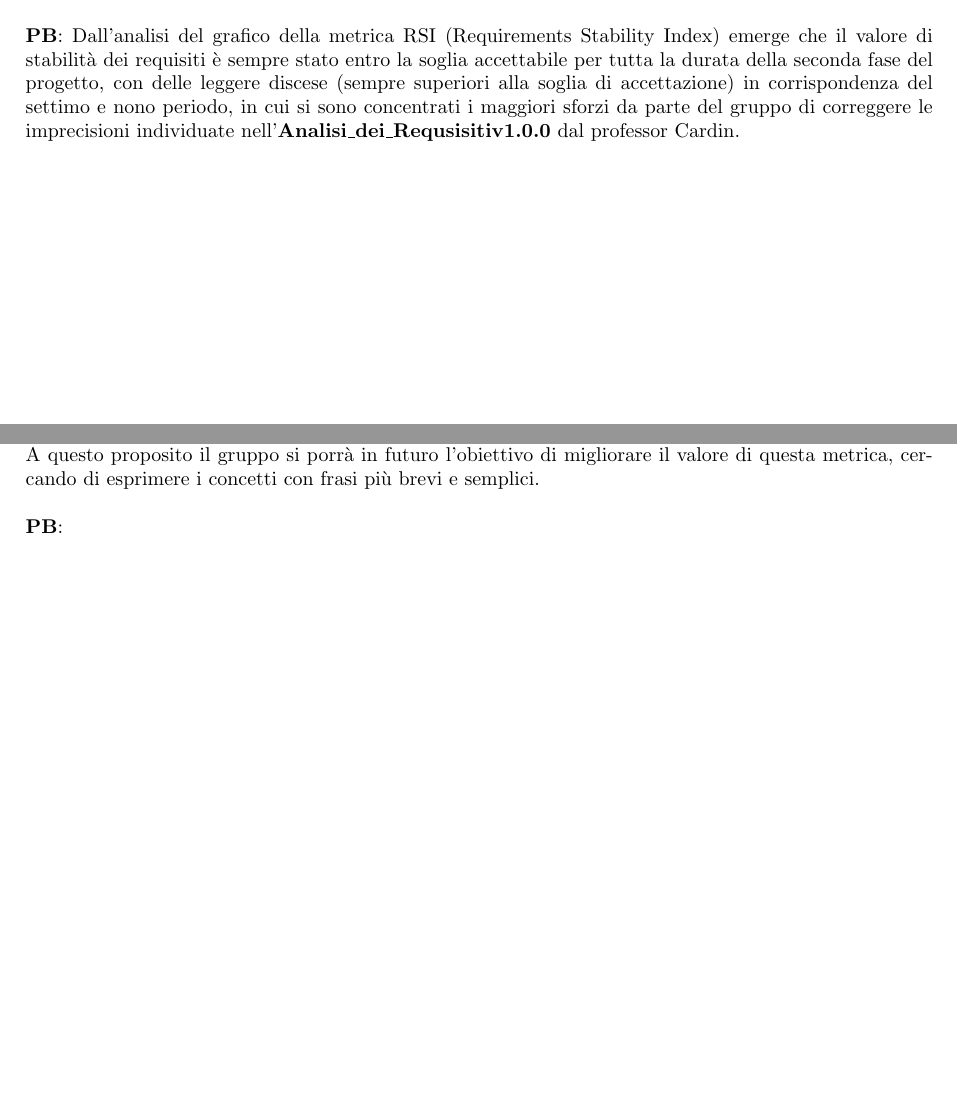
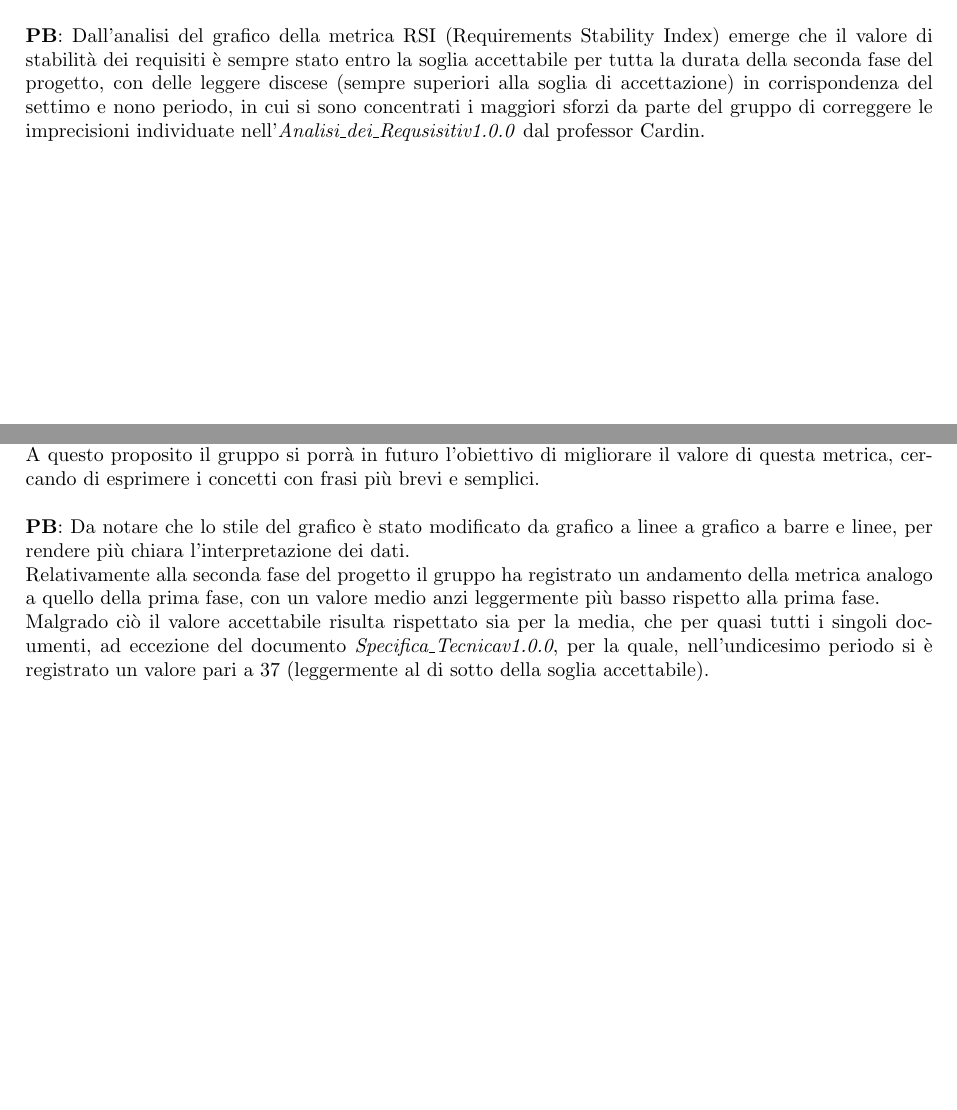
Before and after one commit to SevenBitsSwe/7BitsDocs, a LaTeX document (PB/Documentazione Esterna/Piano_di_Qualifica.tex): two parts of pages 27 and 30 of 38, joined at a grey line, cut so that both start at the same text, the shorter picture padded with empty space. Compiled offline with pdfLaTeX.

Commit message:
Aggionamento Indice Gulpease

```diff
--- a/PB/Documentazione Esterna/Piano_di_Qualifica.tex
+++ b/PB/Documentazione Esterna/Piano_di_Qualifica.tex
@@ -810,7 +810,7 @@ significativi cambiamenti in caso di esito negativo.\\
 \noindent
 \textbf{PB}: Dall'analisi del grafico della metrica RSI (Requirements Stability Index) emerge che il valore di stabilità dei requisiti è sempre stato entro la soglia accettabile
 per tutta la durata della seconda fase del progetto, con delle leggere discese (sempre superiori alla soglia di accettazione) in corrispondenza del settimo e nono periodo, in cui si sono
-concentrati i maggiori sforzi da parte del gruppo di correggere le imprecisioni individuate nell'\textbf{Analisi\_dei\_Requsisitiv1.0.0} dal professor Cardin.\\
+concentrati i maggiori sforzi da parte del gruppo di correggere le imprecisioni individuate nell'\textit{Analisi\_dei\_Requsisitiv1.0.0} dal professor Cardin.\\
 
 
 \subsection{Qualità di processo - Gestione dei processi}
@@ -894,7 +894,11 @@ scrivere documentazione chiara e con linguaggio semplice.\\
 A questo proposito il gruppo si porrà in futuro l'obiettivo di migliorare il valore di questa metrica, cercando di esprimere i concetti con frasi più brevi e semplici.\\
 
 \noindent
-\textbf{PB}:
+\textbf{PB}: Da notare che lo stile del grafico è stato modificato da grafico a linee a grafico a barre e linee, per rendere più chiara l'interpretazione dei dati.\\
+Relativamente alla seconda fase del progetto il gruppo ha registrato un andamento della metrica analogo a quello della prima fase, con un valore medio anzi leggermente
+più basso rispetto alla prima fase.\\
+Malgrado ciò il valore accettabile risulta rispettato sia per la media, che per quasi tutti i singoli documenti, ad eccezione del documento \textit{Specifica\_Tecnicav1.0.0},
+per la quale, nell'undicesimo periodo si è registrato un valore pari a 37 (leggermente al di sotto della soglia accettabile).\\
 
 
 \subsection{Qualità di processo - Gestione della qualità}
```
Also changed, not shown: images/gulpease.png, PB/Documentazione Esterna/Piano_di_Qualifica.tex (2 more changed lines).
